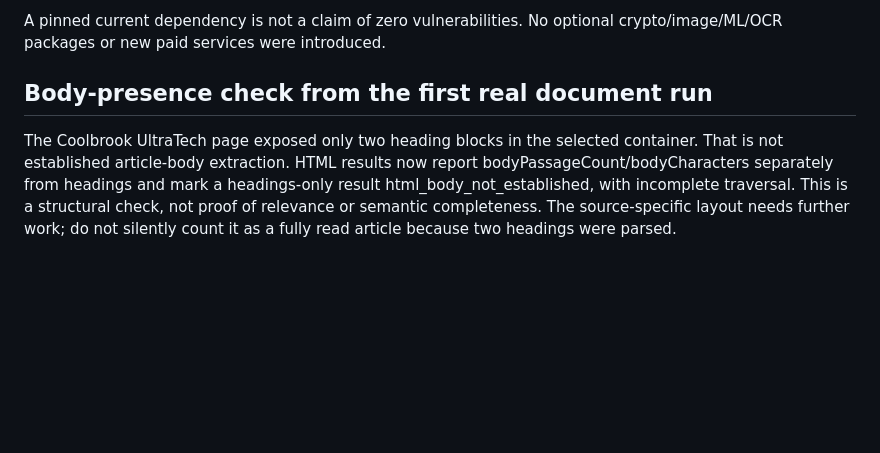
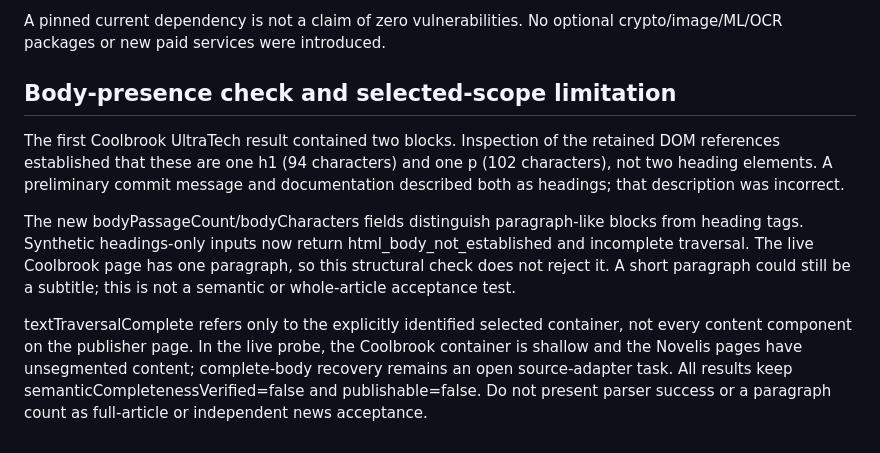
Before and after one commit to NinjaRK/abg-pulse, a Markdown page: scouting/DOCUMENT_EXTRACTION.md, the part around the change. Drawn GitHub-style; blank space fills up the shorter version.

Commit message:
Correct the live paragraph observation and distinguish selected scope from full article
Read-back of retained DOM evidence shows the Coolbrook result is one heading and one 102-character paragraph, not two heading tags. Correct the earlier explanatory text explicitly; preserve the observed result. The headings-only regression remains valid on synthetic input, but cannot certify this live page's full article. Application, test and workflow bytes are unchanged from 0c1e698. All source-parsing and factual-completeness boundaries remain explicit.

```diff
--- a/scouting/DOCUMENT_EXTRACTION.md
+++ b/scouting/DOCUMENT_EXTRACTION.md
@@ -101,12 +101,22 @@ ABG relevance. Independent caught-versus-missed news evaluation is still open.
 A pinned current dependency is not a claim of zero vulnerabilities. No optional
 crypto/image/ML/OCR packages or new paid services were introduced.
 
-## Body-presence check from the first real document run
+## Body-presence check and selected-scope limitation
 
-The Coolbrook UltraTech page exposed only two heading blocks in the selected
-container. That is not established article-body extraction. HTML results now
-report bodyPassageCount/bodyCharacters separately from headings and mark a
-headings-only result html_body_not_established, with incomplete traversal.
-This is a structural check, not proof of relevance or semantic completeness.
-The source-specific layout needs further work; do not silently count it as a
-fully read article because two headings were parsed.
+The first Coolbrook UltraTech result contained two blocks. Inspection of the
+retained DOM references established that these are one h1 (94 characters) and
+one p (102 characters), not two heading elements. A preliminary commit message
+and documentation described both as headings; that description was incorrect.
+
+The new bodyPassageCount/bodyCharacters fields distinguish paragraph-like blocks
+from heading tags. Synthetic headings-only inputs now return
+html_body_not_established and incomplete traversal. The live Coolbrook page has
+one paragraph, so this structural check does not reject it. A short paragraph
+could still be a subtitle; this is not a semantic or whole-article acceptance test.
+
+textTraversalComplete refers only to the explicitly identified selected container,
+not every content component on the publisher page. In the live probe, the
+Coolbrook container is shallow and the Novelis pages have unsegmented content;
+complete-body recovery remains an open source-adapter task. All results keep
+semanticCompletenessVerified=false and publishable=false. Do not present parser
+success or a paragraph count as full-article or independent news acceptance.
```
